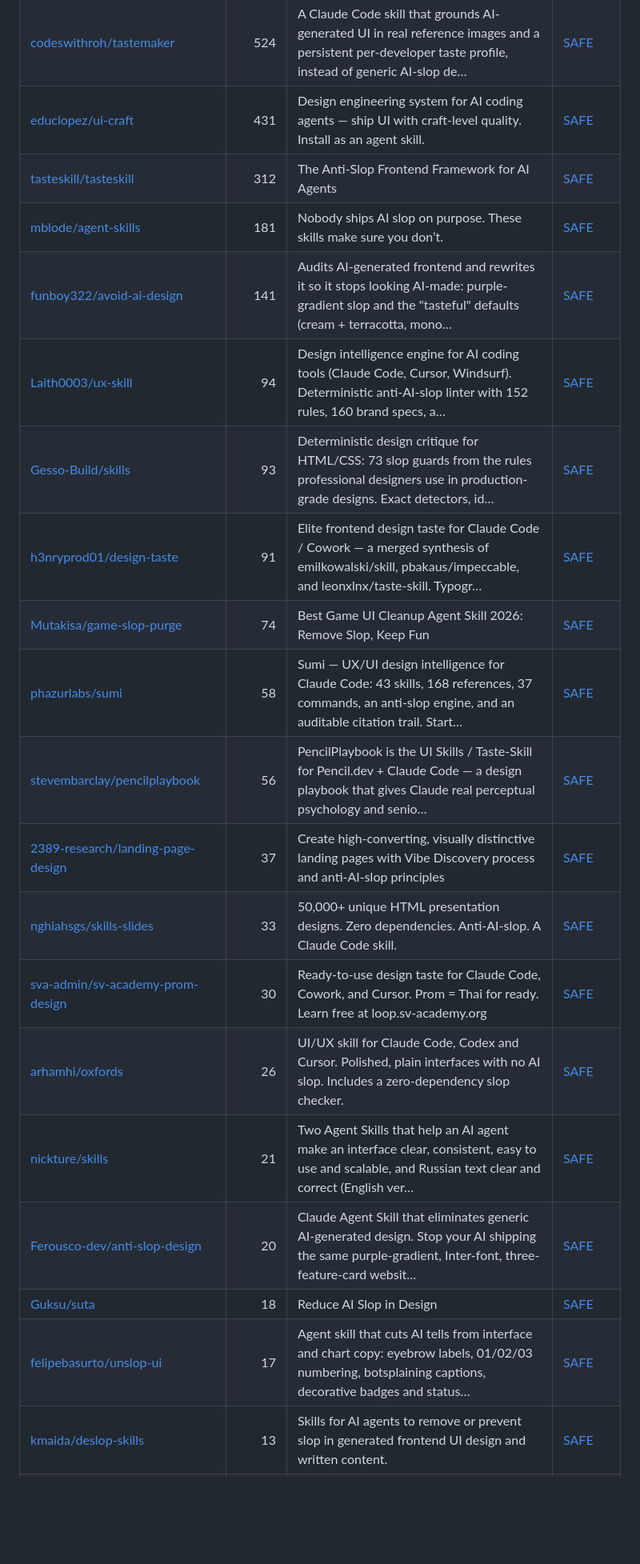
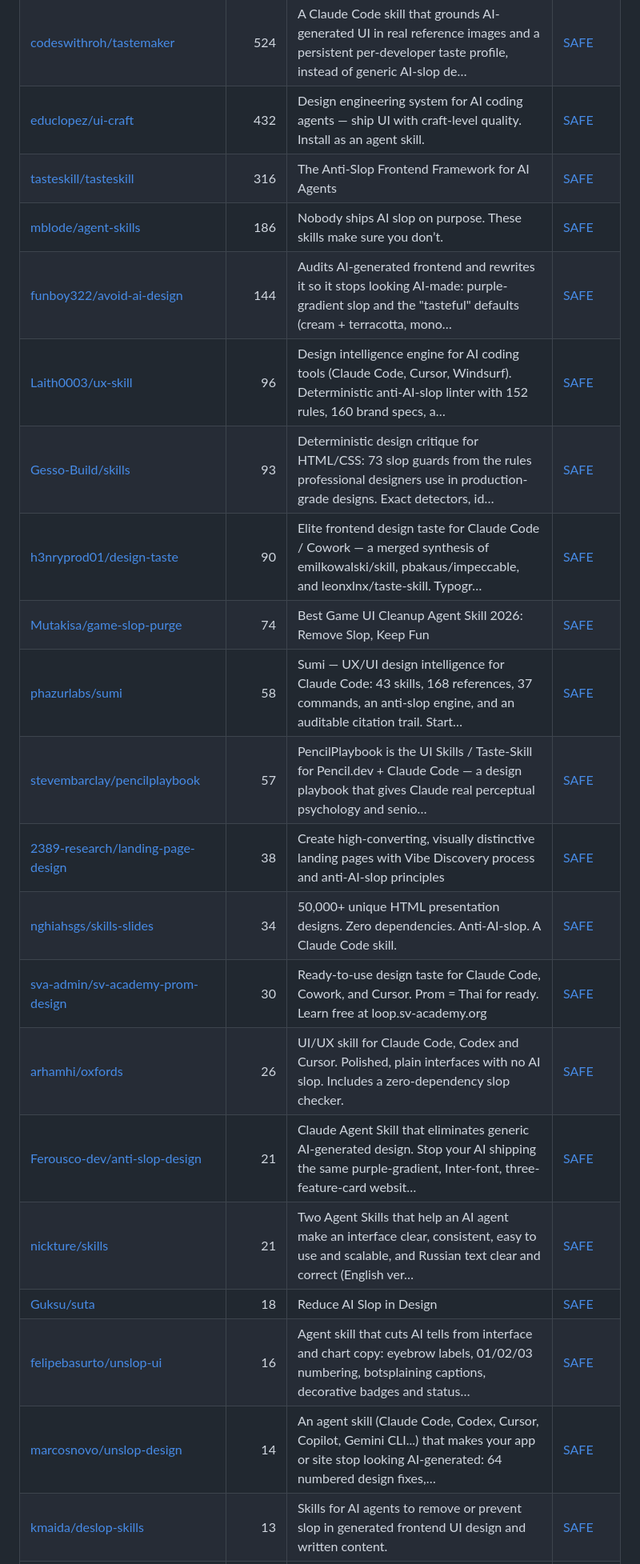
Before and after one commit to zhuyansen/awesome-humanizer-skills, a Markdown page: README.md, the part around one of its changes. Shown at 80% size. Rendered like a GitHub page; blank space fills up the shorter version.

```diff
--- a/README.md
+++ b/README.md
@@ -367,20 +368,21 @@ On 2026-10-07 we ran 26 of these skills and 23 ran: each rewrote the same three
 | [codeswithroh/tastemaker](https://github.com/codeswithroh/tastemaker) | 524 | A Claude Code skill that grounds AI-generated UI in real reference images and a persistent per-developer taste profile, instead of generic AI-slop de… | [SAFE](https://agentskillshub.top/skill/codeswithroh/tastemaker/) |
-| [educlopez/ui-craft](https://github.com/educlopez/ui-craft) | 431 | Design engineering system for AI coding agents — ship UI with craft-level quality. Install as an agent skill. | [SAFE](https://agentskillshub.top/skill/educlopez/ui-craft/) |
-| [tasteskill/tasteskill](https://github.com/tasteskill/tasteskill) | 312 | The Anti-Slop Frontend Framework for AI Agents | [SAFE](https://agentskillshub.top/skill/tasteskill/tasteskill/) |
-| [mblode/agent-skills](https://github.com/mblode/agent-skills) | 181 | Nobody ships AI slop on purpose. These skills make sure you don’t. | [SAFE](https://agentskillshub.top/skill/mblode/agent-skills/) |
-| [funboy322/avoid-ai-design](https://github.com/funboy322/avoid-ai-design) | 141 | Audits AI-generated frontend and rewrites it so it stops looking AI-made: purple-gradient slop and the "tasteful" defaults (cream + terracotta, mono… | [SAFE](https://agentskillshub.top/skill/funboy322/avoid-ai-design/) |
-| [Laith0003/ux-skill](https://github.com/Laith0003/ux-skill) | 94 | Design intelligence engine for AI coding tools (Claude Code, Cursor, Windsurf). Deterministic anti-AI-slop linter with 152 rules, 160 brand specs, a… | [SAFE](https://agentskillshub.top/skill/Laith0003/ux-skill/) |
+| [educlopez/ui-craft](https://github.com/educlopez/ui-craft) | 432 | Design engineering system for AI coding agents — ship UI with craft-level quality. Install as an agent skill. | [SAFE](https://agentskillshub.top/skill/educlopez/ui-craft/) |
+| [tasteskill/tasteskill](https://github.com/tasteskill/tasteskill) | 316 | The Anti-Slop Frontend Framework for AI Agents | [SAFE](https://agentskillshub.top/skill/tasteskill/tasteskill/) |
+| [mblode/agent-skills](https://github.com/mblode/agent-skills) | 186 | Nobody ships AI slop on purpose. These skills make sure you don’t. | [SAFE](https://agentskillshub.top/skill/mblode/agent-skills/) |
+| [funboy322/avoid-ai-design](https://github.com/funboy322/avoid-ai-design) | 144 | Audits AI-generated frontend and rewrites it so it stops looking AI-made: purple-gradient slop and the "tasteful" defaults (cream + terracotta, mono… | [SAFE](https://agentskillshub.top/skill/funboy322/avoid-ai-design/) |
+| [Laith0003/ux-skill](https://github.com/Laith0003/ux-skill) | 96 | Design intelligence engine for AI coding tools (Claude Code, Cursor, Windsurf). Deterministic anti-AI-slop linter with 152 rules, 160 brand specs, a… | [SAFE](https://agentskillshub.top/skill/Laith0003/ux-skill/) |
 | [Gesso-Build/skills](https://github.com/Gesso-Build/skills) | 93 | Deterministic design critique for HTML/CSS: 73 slop guards from the rules professional designers use in production-grade designs. Exact detectors, id… | [SAFE](https://agentskillshub.top/skill/Gesso-Build/skills/) |
-| [h3nryprod01/design-taste](https://github.com/h3nryprod01/design-taste) | 91 | Elite frontend design taste for Claude Code / Cowork — a merged synthesis of emilkowalski/skill, pbakaus/impeccable, and leonxlnx/taste-skill. Typogr… | [SAFE](https://agentskillshub.top/skill/h3nryprod01/design-taste/) |
+| [h3nryprod01/design-taste](https://github.com/h3nryprod01/design-taste) | 90 | Elite frontend design taste for Claude Code / Cowork — a merged synthesis of emilkowalski/skill, pbakaus/impeccable, and leonxlnx/taste-skill. Typogr… | [SAFE](https://agentskillshub.top/skill/h3nryprod01/design-taste/) |
 | [Mutakisa/game-slop-purge](https://github.com/Mutakisa/game-slop-purge) | 74 | Best Game UI Cleanup Agent Skill 2026: Remove Slop, Keep Fun | [SAFE](https://agentskillshub.top/skill/Mutakisa/game-slop-purge/) |
 | [phazurlabs/sumi](https://github.com/phazurlabs/sumi) | 58 | Sumi — UX/UI design intelligence for Claude Code: 43 skills, 168 references, 37 commands, an anti-slop engine, and an auditable citation trail. Start… | [SAFE](https://agentskillshub.top/skill/phazurlabs/sumi/) |
-| [stevembarclay/pencilplaybook](https://github.com/stevembarclay/pencilplaybook) | 56 | PencilPlaybook is the UI Skills / Taste-Skill for Pencil.dev + Claude Code — a design playbook that gives Claude real perceptual psychology and senio… | [SAFE](https://agentskillshub.top/skill/stevembarclay/pencilplaybook/) |
-| [2389-research/landing-page-design](https://github.com/2389-research/landing-page-design) | 37 | Create high-converting, visually distinctive landing pages with Vibe Discovery process and anti-AI-slop principles | [SAFE](https://agentskillshub.top/skill/2389-research/landing-page-design/) |
-| [nghiahsgs/skills-slides](https://github.com/nghiahsgs/skills-slides) | 33 | 50,000+ unique HTML presentation designs. Zero dependencies. Anti-AI-slop. A Claude Code skill. | [SAFE](https://agentskillshub.top/skill/nghiahsgs/skills-slides/) |
+| [stevembarclay/pencilplaybook](https://github.com/stevembarclay/pencilplaybook) | 57 | PencilPlaybook is the UI Skills / Taste-Skill for Pencil.dev + Claude Code — a design playbook that gives Claude real perceptual psychology and senio… | [SAFE](https://agentskillshub.top/skill/stevembarclay/pencilplaybook/) |
+| [2389-research/landing-page-design](https://github.com/2389-research/landing-page-design) | 38 | Create high-converting, visually distinctive landing pages with Vibe Discovery process and anti-AI-slop principles | [SAFE](https://agentskillshub.top/skill/2389-research/landing-page-design/) |
+| [nghiahsgs/skills-slides](https://github.com/nghiahsgs/skills-slides) | 34 | 50,000+ unique HTML presentation designs. Zero dependencies. Anti-AI-slop. A Claude Code skill. | [SAFE](https://agentskillshub.top/skill/nghiahsgs/skills-slides/) |
 | [sva-admin/sv-academy-prom-design](https://github.com/sva-admin/sv-academy-prom-design) | 30 | Ready-to-use design taste for Claude Code, Cowork, and Cursor. Prom = Thai for ready. Learn free at loop.sv-academy.org | [SAFE](https://agentskillshub.top/skill/sva-admin/sv-academy-prom-design/) |
 | [arhamhi/oxfords](https://github.com/arhamhi/oxfords) | 26 | UI/UX skill for Claude Code, Codex and Cursor. Polished, plain interfaces with no AI slop. Includes a zero-dependency slop checker. | [SAFE](https://agentskillshub.top/skill/arhamhi/oxfords/) |
+| [Ferousco-dev/anti-slop-design](https://github.com/Ferousco-dev/anti-slop-design) | 21 | Claude Agent Skill that eliminates generic AI-generated design. Stop your AI shipping the same purple-gradient, Inter-font, three-feature-card websit… | [SAFE](https://agentskillshub.top/skill/Ferousco-dev/anti-slop-design/) |
 | [nickture/skills](https://github.com/nickture/skills) | 21 | Two Agent Skills that help an AI agent make an interface clear, consistent, easy to use and scalable, and Russian text clear and correct (English ver… | [SAFE](https://agentskillshub.top/skill/nickture/skills/) |
-| [Ferousco-dev/anti-slop-design](https://github.com/Ferousco-dev/anti-slop-design) | 20 | Claude Agent Skill that eliminates generic AI-generated design. Stop your AI shipping the same purple-gradient, Inter-font, three-feature-card websit… | [SAFE](https://agentskillshub.top/skill/Ferousco-dev/anti-slop-design/) |
 | [Guksu/suta](https://github.com/Guksu/suta) | 18 | Reduce AI Slop in Design | [SAFE](https://agentskillshub.top/skill/Guksu/suta/) |
-| [felipebasurto/unslop-ui](https://github.com/felipebasurto/unslop-ui) | 17 | Agent skill that cuts AI tells from interface and chart copy: eyebrow labels, 01/02/03 numbering, botsplaining captions, decorative badges and status… | [SAFE](https://agentskillshub.top/skill/felipebasurto/unslop-ui/) |
+| [felipebasurto/unslop-ui](https://github.com/felipebasurto/unslop-ui) | 16 | Agent skill that cuts AI tells from interface and chart copy: eyebrow labels, 01/02/03 numbering, botsplaining captions, decorative badges and status… | [SAFE](https://agentskillshub.top/skill/felipebasurto/unslop-ui/) |
+| [marcosnovo/unslop-design](https://github.com/marcosnovo/unslop-design) | 14 | An agent skill (Claude Code, Codex, Cursor, Copilot, Gemini CLI...) that makes your app or site stop looking AI-generated: 64 numbered design fixes,… | [SAFE](https://agentskillshub.top/skill/marcosnovo/unslop-design/) |
 | [kmaida/deslop-skills](https://github.com/kmaida/deslop-skills) | 13 | Skills for AI agents to remove or prevent slop in generated frontend UI design and written content. | [SAFE](https://agentskillshub.top/skill/kmaida/deslop-skills/) |
```
Also changed, not shown: other parts of README.md (+74 -71 lines), README.zh-CN.md (+86 -82 lines), assets/previews/NOTICE.md (+1 -0 lines), assets/previews/marcosnovo__unslop-design.gif (added), assets/previews/marcosnovo__unslop-design.jpg (added), 2 other files.
